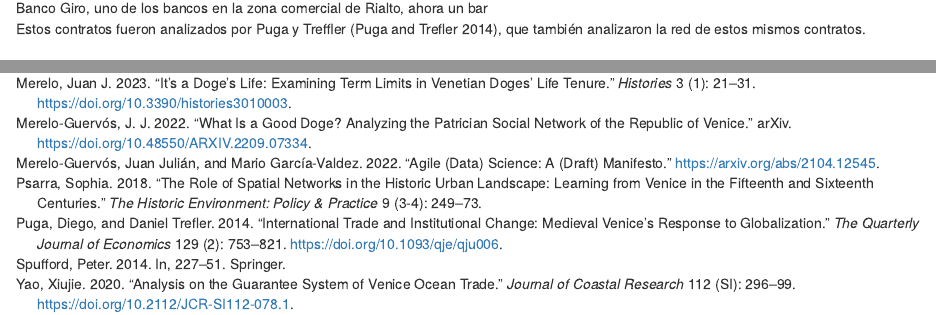
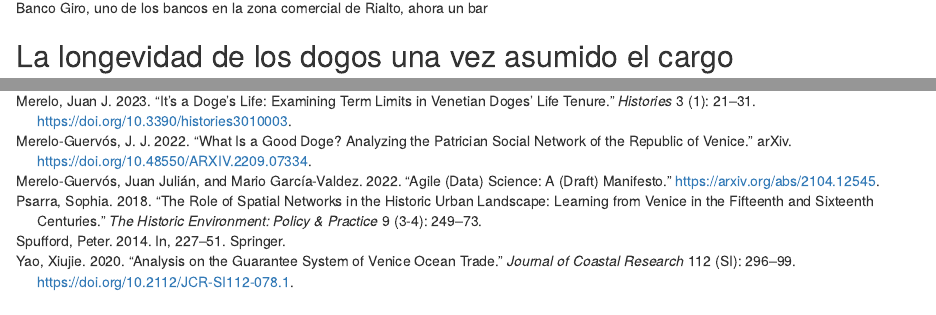
Before and after one commit to JJ/redes-venecia, an R Markdown document (redes-venecia.Rmd): the page in a window 1100 px wide, from 1580 px down, and a second part further down, joined at a grey line. Rendered offline with R 4.5, knitr and Pandoc, with nearby package versions; some code elsewhere in the file could not run offline.

Commit message:
Explicando la colleganza #13

```diff
--- a/redes-venecia.Rmd
+++ b/redes-venecia.Rmd
@@ -57,7 +57,7 @@ Aunque las primeras aventuras comerciales de Venecia, alrededor del año 1000, s
 
 ![Banco Giro, uno de los bancos en la zona comercial de Rialto, ahora un bar](img/rialto.jpg)
 
-Estos contratos fueron analizados por Puga y Treffler [@colleganza], que también analizaron la red de estos mismos contratos.
+<!-- Estos contratos fueron analizados por Puga y Treffler [@colleganza], que también analizaron la red de estos mismos contratos.  -->
 
 ## La longevidad de los dogos una vez asumido el cargo
 
```
